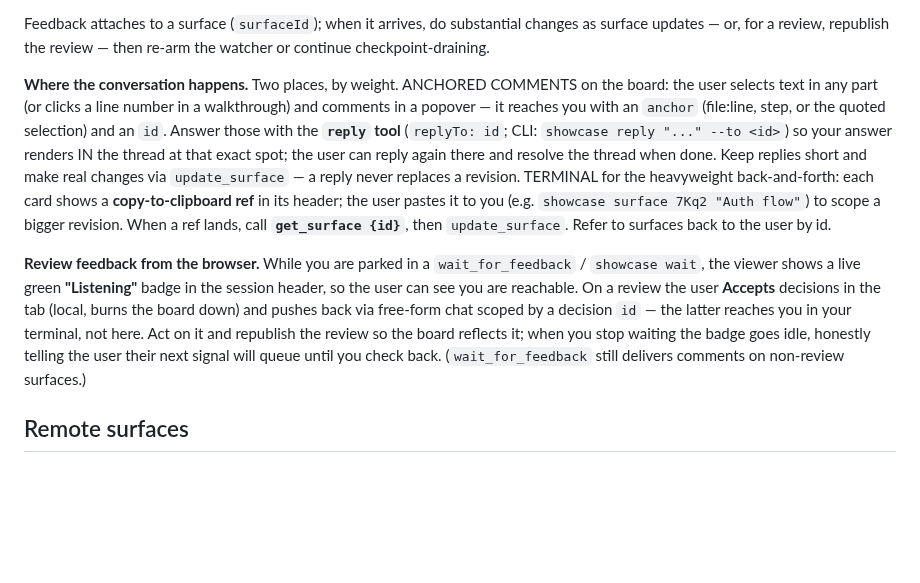
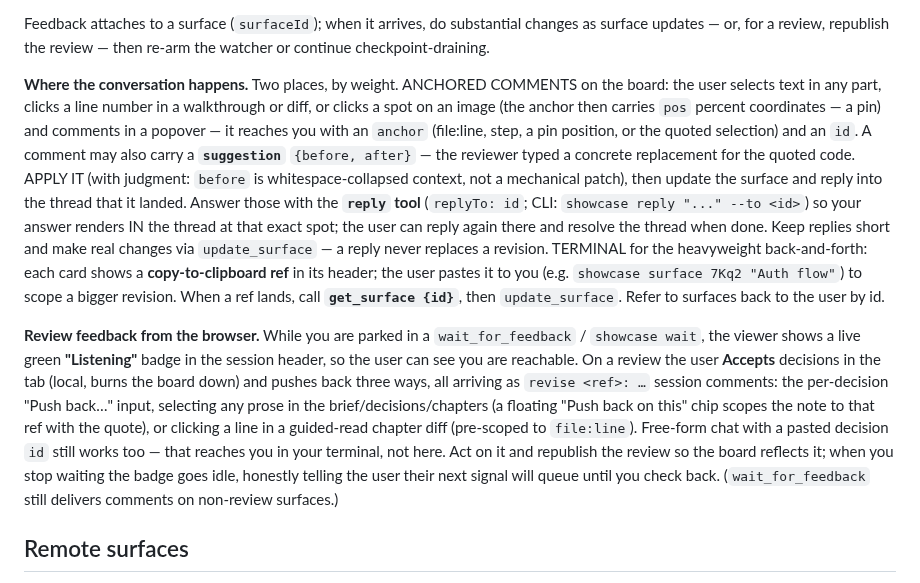
Before and after one commit to Littletonconnor/showcase, a Markdown page: guide/PLAYBOOK.md, the part around the change. Drawn GitHub-style; blank space fills up the shorter version.

```diff
--- a/guide/PLAYBOOK.md
+++ b/guide/PLAYBOOK.md
@@ -346,9 +346,9 @@ Feedback reaches you four ways — prefer them in this order:
 
 Feedback attaches to a surface (`surfaceId`); when it arrives, do substantial changes as surface updates — or, for a review, republish the review — then re-arm the watcher or continue checkpoint-draining.
 
-**Where the conversation happens.** Two places, by weight. ANCHORED COMMENTS on the board: the user selects text in any part (or clicks a line number in a walkthrough) and comments in a popover — it reaches you with an `anchor` (file:line, step, or the quoted selection) and an `id`. Answer those with the **`reply` tool** (`replyTo: id`; CLI: `showcase reply "..." --to <id>`) so your answer renders IN the thread at that exact spot; the user can reply again there and resolve the thread when done. Keep replies short and make real changes via `update_surface` — a reply never replaces a revision. TERMINAL for the heavyweight back-and-forth: each card shows a **copy-to-clipboard ref** in its header; the user pastes it to you (e.g. `showcase surface 7Kq2 "Auth flow"`) to scope a bigger revision. When a ref lands, call **`get_surface {id}`**, then `update_surface`. Refer to surfaces back to the user by id.
+**Where the conversation happens.** Two places, by weight. ANCHORED COMMENTS on the board: the user selects text in any part, clicks a line number in a walkthrough or diff, or clicks a spot on an image (the anchor then carries `pos` percent coordinates — a pin) and comments in a popover — it reaches you with an `anchor` (file:line, step, a pin position, or the quoted selection) and an `id`. A comment may also carry a **`suggestion`** `{before, after}` — the reviewer typed a concrete replacement for the quoted code. APPLY IT (with judgment: `before` is whitespace-collapsed context, not a mechanical patch), then update the surface and reply into the thread that it landed. Answer those with the **`reply` tool** (`replyTo: id`; CLI: `showcase reply "..." --to <id>`) so your answer renders IN the thread at that exact spot; the user can reply again there and resolve the thread when done. Keep replies short and make real changes via `update_surface` — a reply never replaces a revision. TERMINAL for the heavyweight back-and-forth: each card shows a **copy-to-clipboard ref** in its header; the user pastes it to you (e.g. `showcase surface 7Kq2 "Auth flow"`) to scope a bigger revision. When a ref lands, call **`get_surface {id}`**, then `update_surface`. Refer to surfaces back to the user by id.
 
-**Review feedback from the browser.** While you are parked in a `wait_for_feedback` / `showcase wait`, the viewer shows a live green **"Listening"** badge in the session header, so the user can see you are reachable. On a review the user **Accepts** decisions in the tab (local, burns the board down) and pushes back via free-form chat scoped by a decision `id` — the latter reaches you in your terminal, not here. Act on it and republish the review so the board reflects it; when you stop waiting the badge goes idle, honestly telling the user their next signal will queue until you check back. (`wait_for_feedback` still delivers comments on non-review surfaces.)
+**Review feedback from the browser.** While you are parked in a `wait_for_feedback` / `showcase wait`, the viewer shows a live green **"Listening"** badge in the session header, so the user can see you are reachable. On a review the user **Accepts** decisions in the tab (local, burns the board down) and pushes back three ways, all arriving as `revise <ref>: …` session comments: the per-decision "Push back…" input, selecting any prose in the brief/decisions/chapters (a floating "Push back on this" chip scopes the note to that ref with the quote), or clicking a line in a guided-read chapter diff (pre-scoped to `file:line`). Free-form chat with a pasted decision `id` still works too — that reaches you in your terminal, not here. Act on it and republish the review so the board reflects it; when you stop waiting the badge goes idle, honestly telling the user their next signal will queue until you check back. (`wait_for_feedback` still delivers comments on non-review surfaces.)
 
 ## Remote surfaces
 
```
Also changed, not shown: README.md (+5 -3 lines), TODO.md (+18 -0 lines), docs/images/presets/data-viz-dark.png, docs/images/presets/data-viz-light.png, 15 other files.
